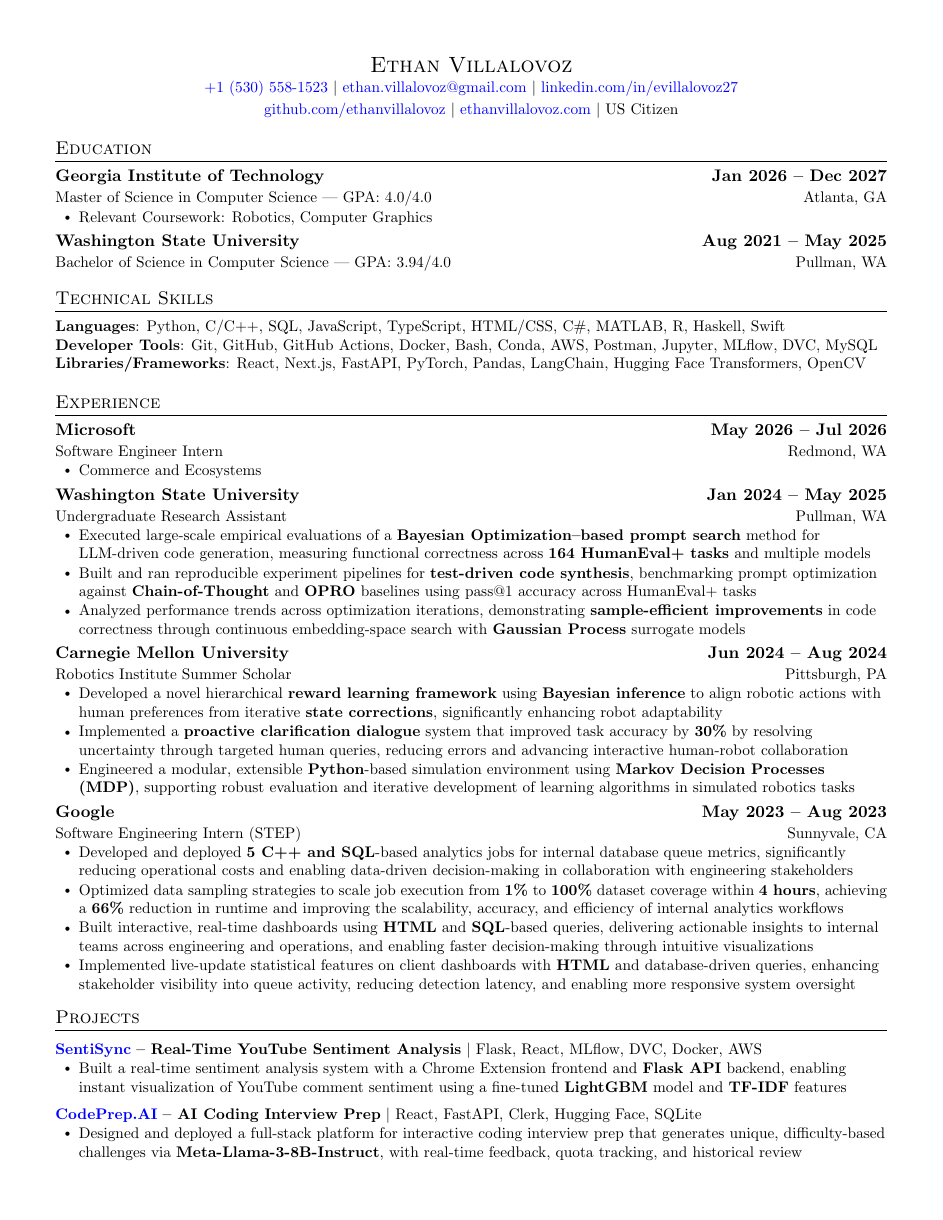
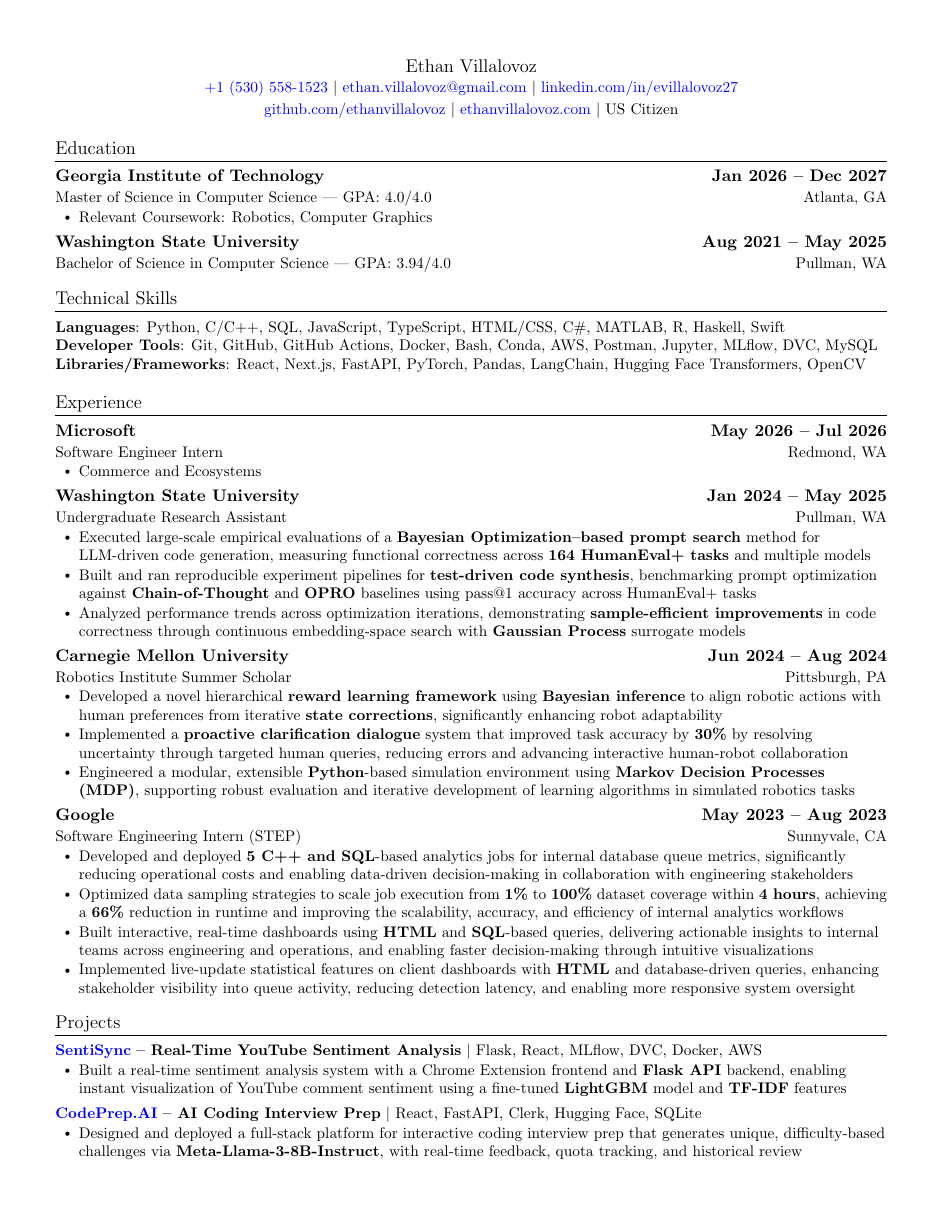
Before and after one commit to ethanvillalovoz/latex-resume-template, a LaTeX CV (src/resume.tex): the whole page. Compiled offline with pdfLaTeX.

Commit message:
fixed the multiple font styles and sizes issue. Works with ATS much better now

```diff
--- a/src/resume.tex
+++ b/src/resume.tex
@@ -54,7 +54,7 @@
 
 % Sections formatting
 \titleformat{\section}{
-  \vspace{-4pt}\scshape\raggedright\large
+  \vspace{-4pt}\raggedright\large
 }{}{0em}{}[\color{black}\titlerule \vspace{-5pt}]
 
 % Ensure that generate pdf is machine readable/ATS parsable
@@ -84,7 +84,7 @@
 }
 
 \newcommand{\resumeProjectHeading}[2]{
-    \item
+  \vspace{-2pt}\item
     \begin{tabular*}{\linewidth}{l@{\extracolsep{\fill}}r}
       \small#1 & #2 \\
     \end{tabular*}\vspace{-7pt}
@@ -107,7 +107,7 @@
 
 %----------HEADING----------
 \begin{center}
-    {\Large \scshape Ethan Villalovoz} \\ \vspace{1pt}
+    {\large Ethan Villalovoz} \\ \vspace{1pt}
     {\small
         \href{tel:+15305581523}{\textcolor{blue}{+1 (530) 558-1523}} $|$
         \href{mailto:ethan.villalovoz@gmail.com}{\textcolor{blue}{ethan.villalovoz@gmail.com}} $|$
```
